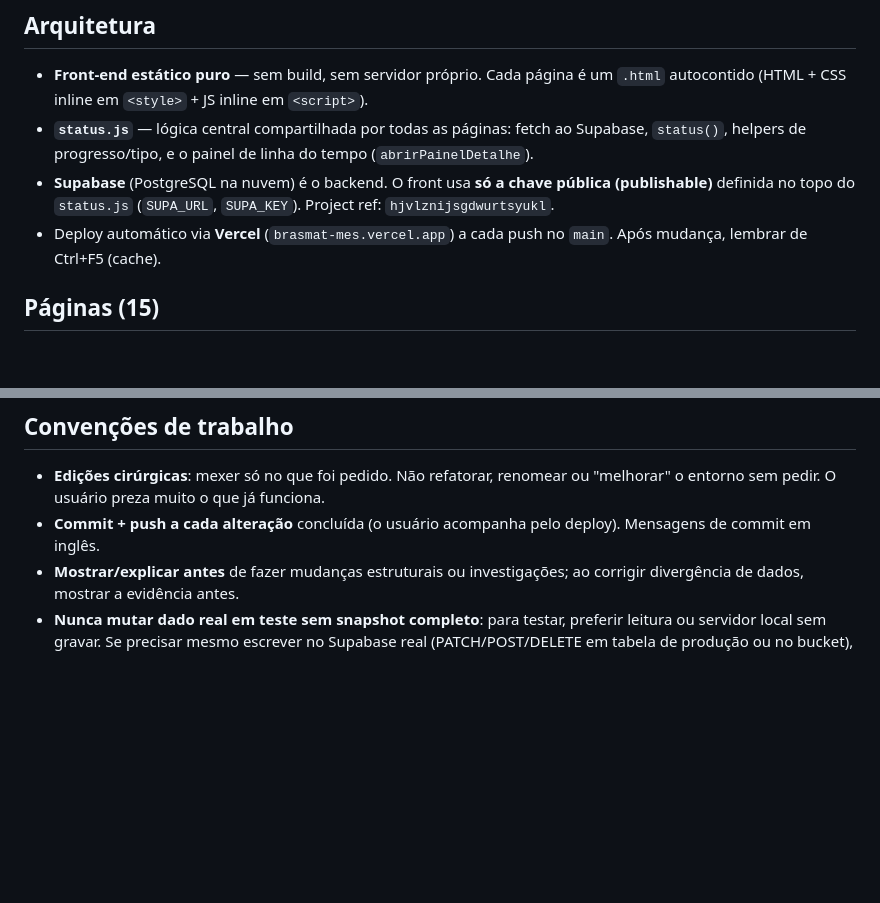
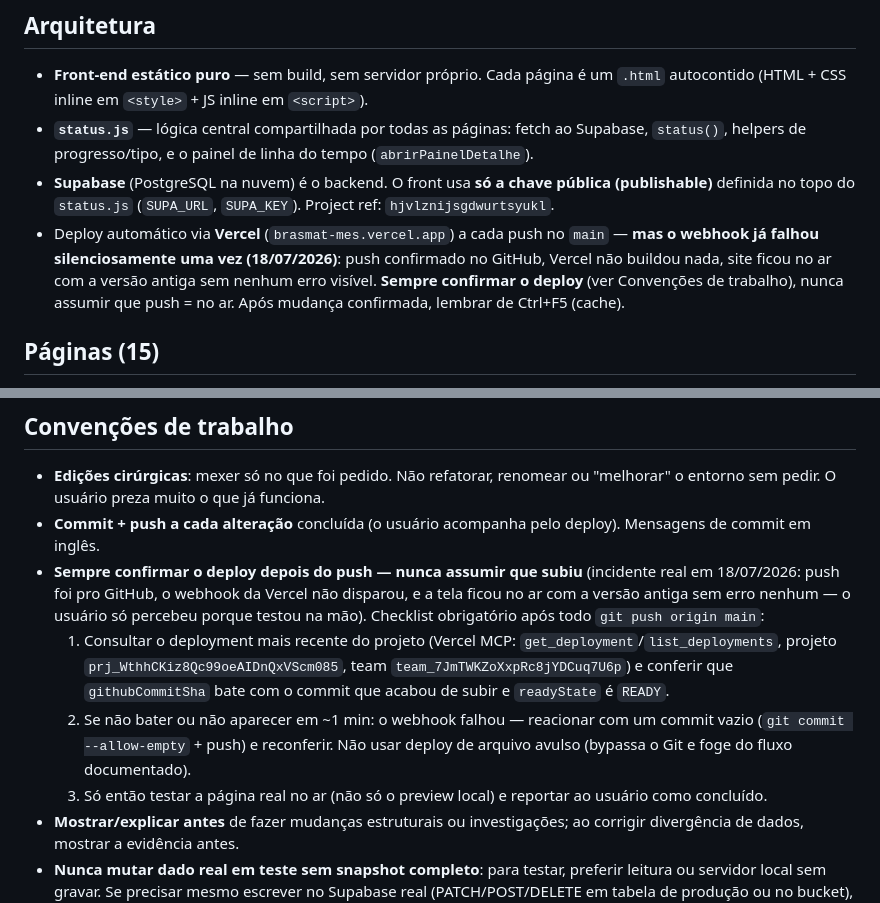
Before and after one commit to brasmatmatrizes/brasmat-mes, a Markdown page: CLAUDE.md, 2 parts joined by grey strips. GitHub-like rendering; blank space fills up the shorter version.

Commit message:
Document Vercel webhook-miss incident and mandatory post-push deploy verification
Add a checklist to Convenções de trabalho: after every push to main, confirm
via Vercel MCP that a deployment actually built for that exact commit
(readyState READY) before telling the user it's live — never assume
push = deployed. Real incident 18/07/2026: push landed on GitHub but the
Vercel webhook silently failed to trigger a build.

Co-Authored-By: Claude Sonnet 5 <noreply@anthropic.com>

```diff
--- a/CLAUDE.md
+++ b/CLAUDE.md
@@ -7,7 +7,7 @@ Sistema de execução de manufatura (MES) para a Brasmat — ferramentaria de ma
 - **Front-end estático puro** — sem build, sem servidor próprio. Cada página é um `.html` autocontido (HTML + CSS inline em `<style>` + JS inline em `<script>`).
 - **`status.js`** — lógica central compartilhada por todas as páginas: fetch ao Supabase, `status()`, helpers de progresso/tipo, e o painel de linha do tempo (`abrirPainelDetalhe`).
 - **Supabase** (PostgreSQL na nuvem) é o backend. O front usa **só a chave pública (publishable)** definida no topo do `status.js` (`SUPA_URL`, `SUPA_KEY`). Project ref: `hjvlznijsgdwurtsyukl`.
-- Deploy automático via **Vercel** (`brasmat-mes.vercel.app`) a cada push no `main`. Após mudança, lembrar de Ctrl+F5 (cache).
+- Deploy automático via **Vercel** (`brasmat-mes.vercel.app`) a cada push no `main` — **mas o webhook já falhou silenciosamente uma vez (18/07/2026)**: push confirmado no GitHub, Vercel não buildou nada, site ficou no ar com a versão antiga sem nenhum erro visível. **Sempre confirmar o deploy** (ver Convenções de trabalho), nunca assumir que push = no ar. Após mudança confirmada, lembrar de Ctrl+F5 (cache).
 
 ## Páginas (15)
 
@@ -62,6 +62,10 @@ O menu de navegação (`.nav` no topbar) deve conter as 15 páginas, em **todas*
 
 - **Edições cirúrgicas**: mexer só no que foi pedido. Não refatorar, renomear ou "melhorar" o entorno sem pedir. O usuário preza muito o que já funciona.
 - **Commit + push a cada alteração** concluída (o usuário acompanha pelo deploy). Mensagens de commit em inglês.
+- **Sempre confirmar o deploy depois do push — nunca assumir que subiu** (incidente real em 18/07/2026: push foi pro GitHub, o webhook da Vercel não disparou, e a tela ficou no ar com a versão antiga sem erro nenhum — o usuário só percebeu porque testou na mão). Checklist obrigatório após todo `git push origin main`:
+  1. Consultar o deployment mais recente do projeto (Vercel MCP: `get_deployment`/`list_deployments`, projeto `prj_WthhCKiz8Qc99oeAIDnQxVScm085`, team `team_7JmTWKZoXxpRc8jYDCuq7U6p`) e conferir que `githubCommitSha` bate com o commit que acabou de subir e `readyState` é `READY`.
+  2. Se não bater ou não aparecer em ~1 min: o webhook falhou — reacionar com um commit vazio (`git commit --allow-empty` + push) e reconferir. Não usar deploy de arquivo avulso (bypassa o Git e foge do fluxo documentado).
+  3. Só então testar a página real no ar (não só o preview local) e reportar ao usuário como concluído.
 - **Mostrar/explicar antes** de fazer mudanças estruturais ou investigações; ao corrigir divergência de dados, mostrar a evidência antes.
 - **Nunca mutar dado real em teste sem snapshot completo**: para testar, preferir leitura ou servidor local sem gravar. Se precisar mesmo escrever no Supabase real (PATCH/POST/DELETE em tabela de produção ou no bucket), **antes** capturar a linha inteira (`select=*` daquele id) e guardar; restaurar **exatamente a partir desse snapshot**, nunca por suposição/memória/fetch parcial; reconferir com `select=*`. Sem PITR no plano gratuito — se apagar, não volta.
 - **Design system**: usar as variáveis CSS de `:root` (`--bg`, `--accent`, `--ok`, `--warn`, `--danger`, `--mono`, etc.) — idênticas em todas as páginas. Manter o padrão visual existente.
```
